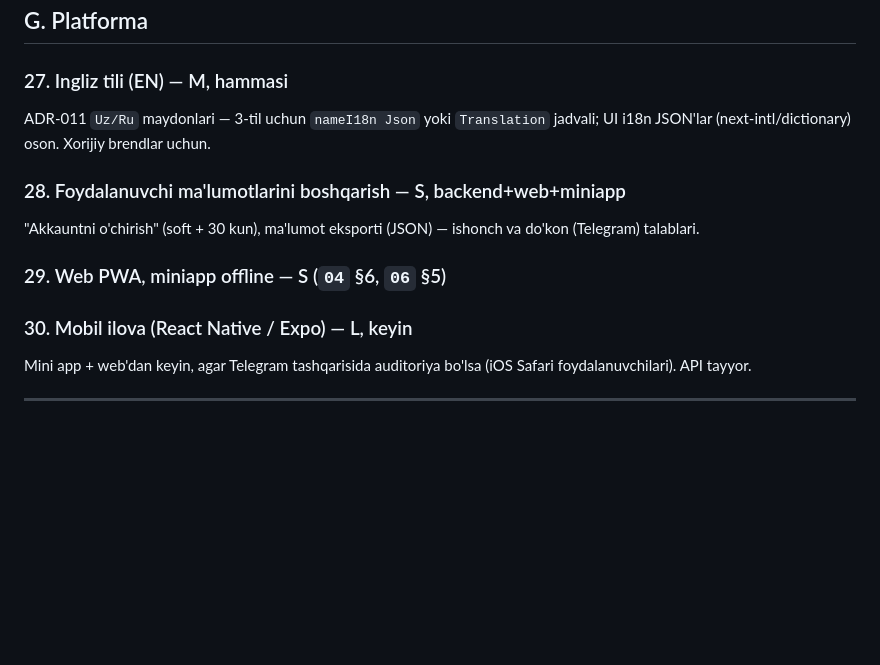
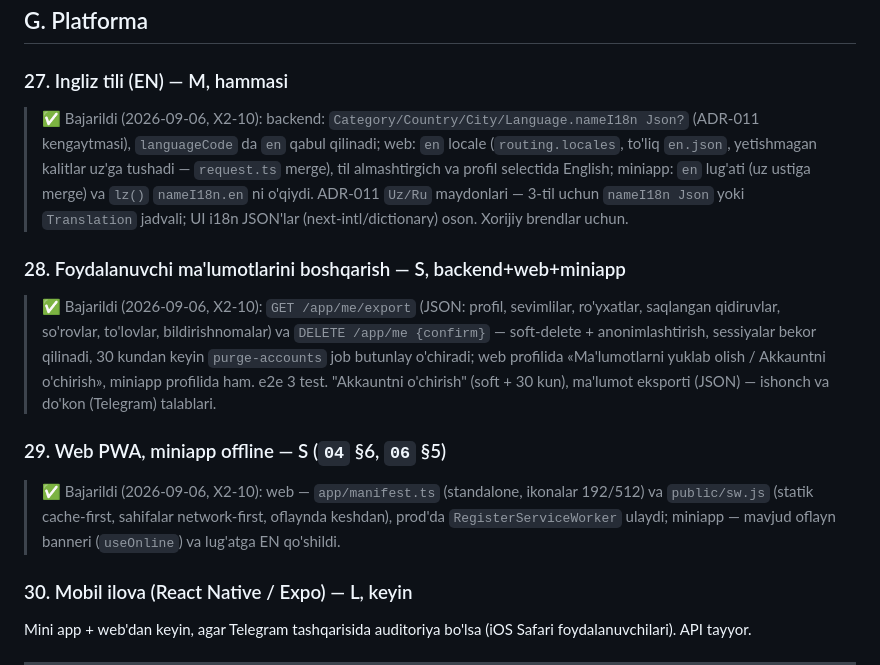
Before and after one commit to RakhmonovShope/marketplace-back, a Markdown page: influencer-platform-docs/improvements/09-FEATURE-IDEAS.md, the part around the change. GitHub-like rendering; blank space fills up the shorter version.

```diff
--- a/influencer-platform-docs/improvements/09-FEATURE-IDEAS.md
+++ b/influencer-platform-docs/improvements/09-FEATURE-IDEAS.md
@@ -151,12 +151,18 @@ Profilda "Shikoyat" (noto'g'ri ma'lumot, firibgarlik) → `Report` → admin nav
 ## G. Platforma
 
 ### 27. Ingliz tili (EN) — M, hammasi
+
+> ✅ Bajarildi (2026-09-06, X2-10): backend: `Category/Country/City/Language.nameI18n Json?` (ADR-011 kengaytmasi), `languageCode` da `en` qabul qilinadi; web: `en` locale (`routing.locales`, to'liq `en.json`, yetishmagan kalitlar uz'ga tushadi — `request.ts` merge), til almashtirgich va profil selectida English; miniapp: `en` lug'ati (uz ustiga merge) va `lz()` `nameI18n.en` ni o'qiydi.
 ADR-011 `Uz/Ru` maydonlari — 3-til uchun `nameI18n Json` yoki `Translation` jadvali; UI i18n JSON'lar (next-intl/dictionary) oson. Xorijiy brendlar uchun.
 
 ### 28. Foydalanuvchi ma'lumotlarini boshqarish — S, backend+web+miniapp
+
+> ✅ Bajarildi (2026-09-06, X2-10): `GET /app/me/export` (JSON: profil, sevimlilar, ro'yxatlar, saqlangan qidiruvlar, so'rovlar, to'lovlar, bildirishnomalar) va `DELETE /app/me {confirm}` — soft-delete + anonimlashtirish, sessiyalar bekor qilinadi, 30 kundan keyin `purge-accounts` job butunlay o'chiradi; web profilida «Ma'lumotlarni yuklab olish / Akkauntni o'chirish», miniapp profilida ham. e2e 3 test.
 "Akkauntni o'chirish" (soft + 30 kun), ma'lumot eksporti (JSON) — ishonch va do'kon (Telegram) talablari.
 
 ### 29. Web PWA, miniapp offline — S (`04` §6, `06` §5)
+
+> ✅ Bajarildi (2026-09-06, X2-10): web — `app/manifest.ts` (standalone, ikonalar 192/512) va `public/sw.js` (statik cache-first, sahifalar network-first, oflaynda keshdan), prod'da `RegisterServiceWorker` ulaydi; miniapp — mavjud oflayn banneri (`useOnline`) va lug'atga EN qo'shildi.
 
 ### 30. Mobil ilova (React Native / Expo) — L, keyin
 Mini app + web'dan keyin, agar Telegram tashqarisida auditoriya bo'lsa (iOS Safari foydalanuvchilari). API tayyor.
```
Also changed, not shown: influencer-platform-docs/03-API-CONTRACT.md (+2 -0 lines), influencer-platform-docs/improvements/ROADMAP-V2.md (+1 -1 lines).
